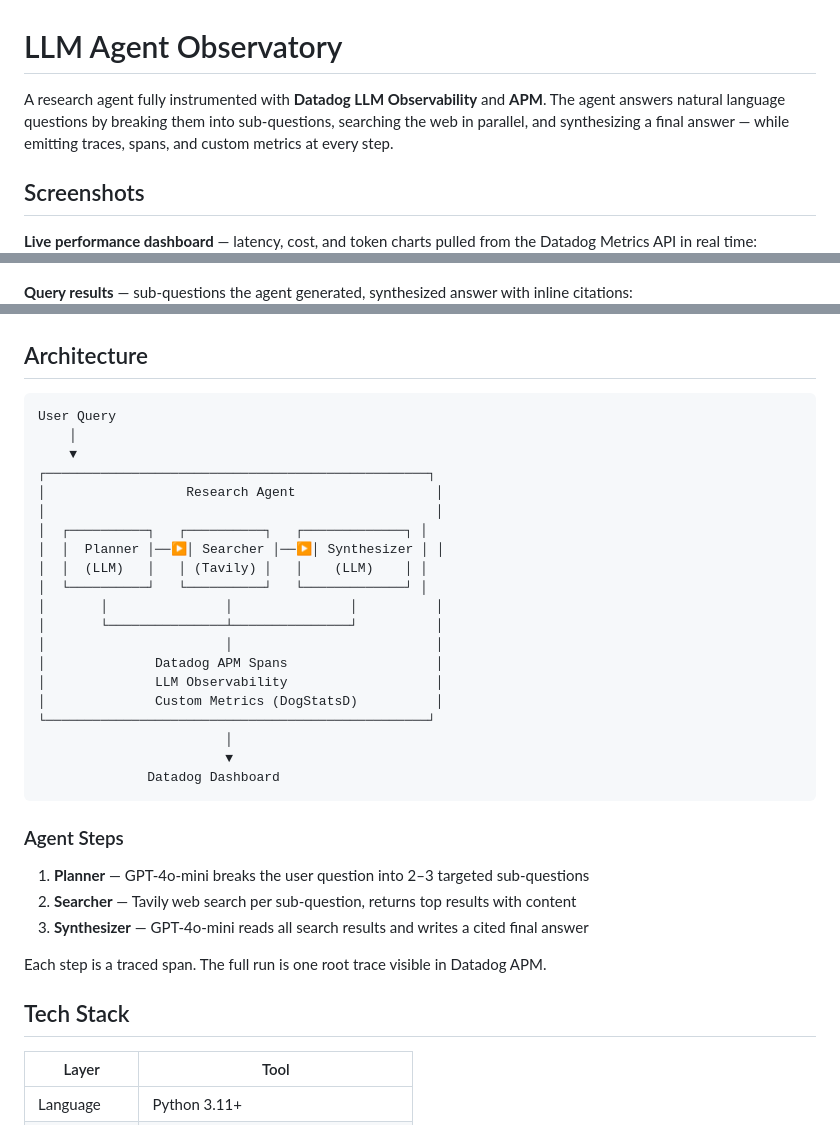
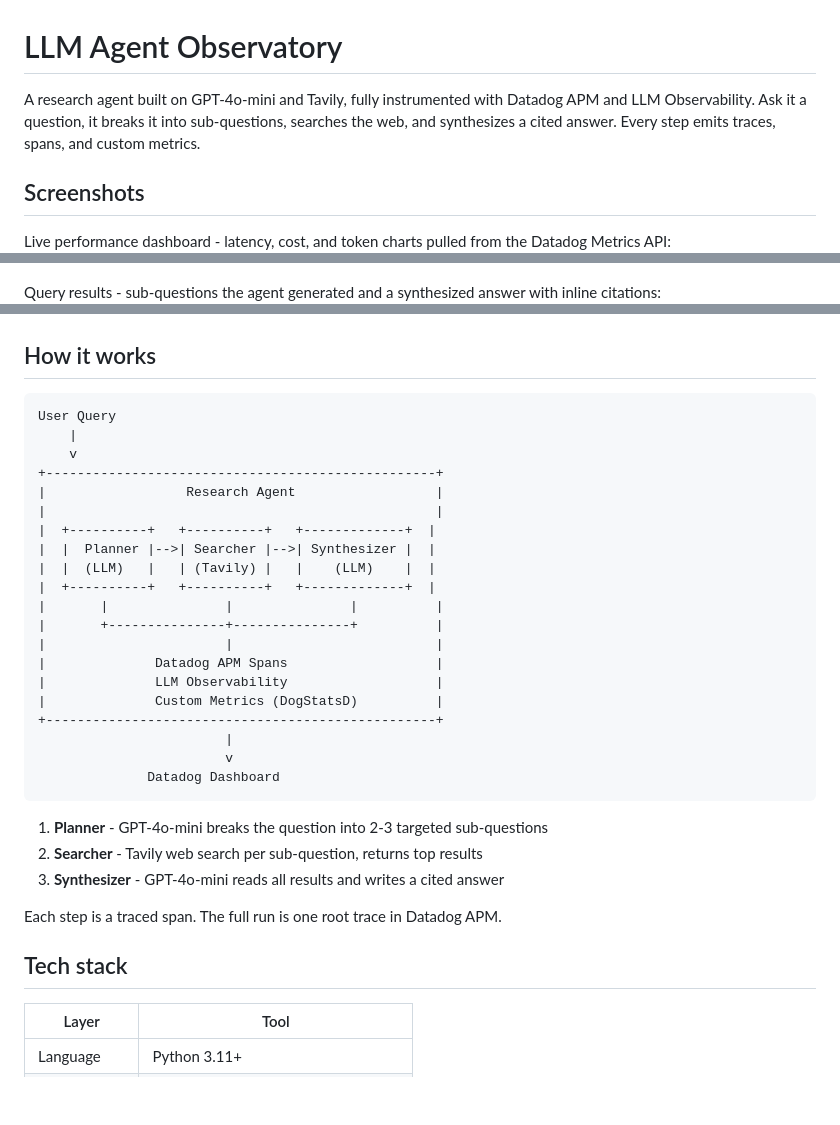
Before and after one commit to RK896/LLM-Observatory, a Markdown page: README.md, 3 parts joined by grey strips. Drawn GitHub-style; blank space fills up the shorter version.

Commit message:
docs: clean up README formatting and wording

````diff
--- a/README.md
+++ b/README.md
@@ -1,12 +1,12 @@
 # LLM Agent Observatory
 
-A research agent fully instrumented with **Datadog LLM Observability** and **APM**. The agent answers natural language questions by breaking them into sub-questions, searching the web in parallel, and synthesizing a final answer — while emitting traces, spans, and custom metrics at every step.
+A research agent built on GPT-4o-mini and Tavily, fully instrumented with Datadog APM and LLM Observability. Ask it a question, it breaks it into sub-questions, searches the web, and synthesizes a cited answer. Every step emits traces, spans, and custom metrics.
 
 ## Screenshots
 
-**Live performance dashboard** — latency, cost, and token charts pulled from the Datadog Metrics API in real time:
+Live performance dashboard - latency, cost, and token charts pulled from the Datadog Metrics API:
 ![Dashboard](docs/dashboard.png)
 
-**Query results** — sub-questions the agent generated, synthesized answer with inline citations:
+Query results - sub-questions the agent generated and a synthesized answer with inline citations:
 ![Query results](docs/query.png)
 
@@ -14,39 +14,37 @@ A research agent fully instrumented with **Datadog LLM Observability** and **APM
 ![Telemetry](docs/telemetry.png)
 
-## Architecture
+## How it works
 
 ```
 User Query
-    │
-    ▼
-┌─────────────────────────────────────────────────┐
-│                  Research Agent                  │
-│                                                  │
-│  ┌──────────┐   ┌──────────┐   ┌─────────────┐ │
-│  │  Planner │──▶│ Searcher │──▶│ Synthesizer │ │
-│  │  (LLM)   │   │ (Tavily) │   │    (LLM)    │ │
-│  └──────────┘   └──────────┘   └─────────────┘ │
-│       │               │               │          │
-│       └───────────────┴───────────────┘          │
-│                       │                          │
-│              Datadog APM Spans                   │
-│              LLM Observability                   │
-│              Custom Metrics (DogStatsD)          │
-└─────────────────────────────────────────────────┘
-                        │
-                        ▼
+    |
+    v
++--------------------------------------------------+
+|                  Research Agent                  |
+|                                                  |
+|  +----------+   +----------+   +-------------+  |
+|  |  Planner |-->| Searcher |-->| Synthesizer |  |
+|  |  (LLM)   |   | (Tavily) |   |    (LLM)    |  |
+|  +----------+   +----------+   +-------------+  |
+|       |               |               |          |
+|       +---------------+---------------+          |
+|                       |                          |
+|              Datadog APM Spans                   |
+|              LLM Observability                   |
+|              Custom Metrics (DogStatsD)          |
++--------------------------------------------------+
+                        |
+                        v
               Datadog Dashboard
 ```
 
-### Agent Steps
+1. **Planner** - GPT-4o-mini breaks the question into 2-3 targeted sub-questions
+2. **Searcher** - Tavily web search per sub-question, returns top results
+3. **Synthesizer** - GPT-4o-mini reads all results and writes a cited answer
 
-1. **Planner** — GPT-4o-mini breaks the user question into 2–3 targeted sub-questions
-2. **Searcher** — Tavily web search per sub-question, returns top results with content
-3. **Synthesizer** — GPT-4o-mini reads all search results and writes a cited final answer
+Each step is a traced span. The full run is one root trace in Datadog APM.
 
-Each step is a traced span. The full run is one root trace visible in Datadog APM.
-
-## Tech Stack
+## Tech stack
 
 | Layer | Tool |
 |-------|------|
````
Also changed, not shown: other parts of README.md (+24 -34 lines).
